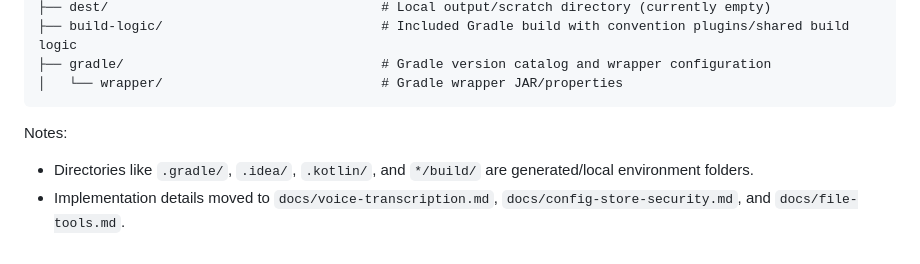
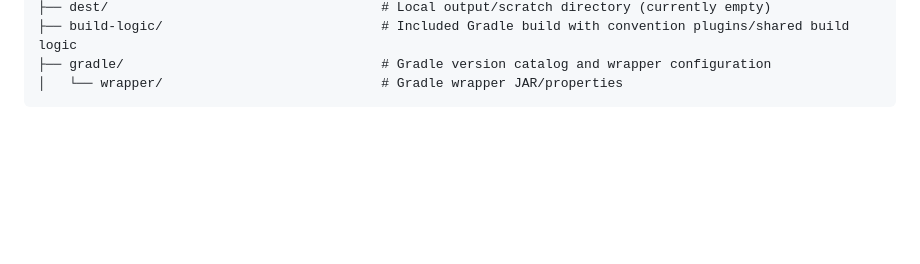
Before and after one commit to D00mch/souz, a Markdown page: INFO.md, the part around the change. GitHub-like rendering; blank space fills up the shorter version.

````diff
--- a/INFO.md
+++ b/INFO.md
@@ -122,7 +122,3 @@ Primary stack:
 ├── gradle/                                 # Gradle version catalog and wrapper configuration
 │   └── wrapper/                            # Gradle wrapper JAR/properties
 ```
-
-Notes:
-- Directories like `.gradle/`, `.idea/`, `.kotlin/`, and `*/build/` are generated/local environment folders.
-- Implementation details moved to `docs/voice-transcription.md`, `docs/config-store-security.md`, and `docs/file-tools.md`.
````
